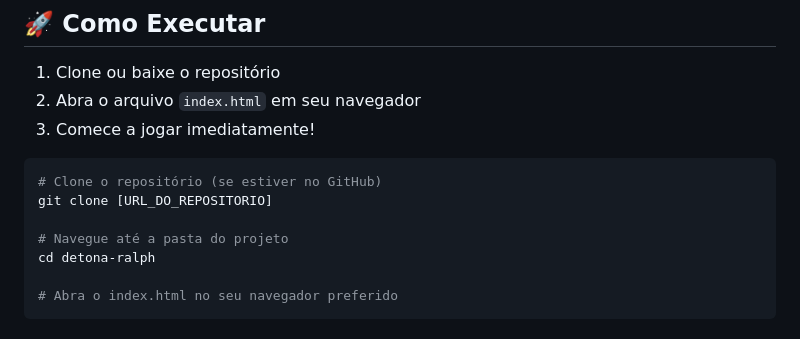
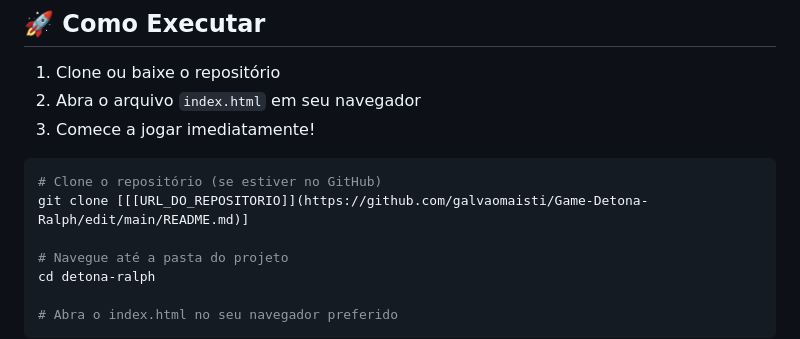
Before and after one commit to galvaomaisti/Game-Detona-Ralph, a Markdown page: README.md, the part around the change. Drawn GitHub-style.

````diff
--- a/README.md
+++ b/README.md
@@ -63,7 +63,7 @@ detona-ralph/
 
 ```bash
 # Clone o repositório (se estiver no GitHub)
-git clone [URL_DO_REPOSITORIO]
+git clone [[[URL_DO_REPOSITORIO]](https://github.com/galvaomaisti/Game-Detona-Ralph/edit/main/README.md)]
 
 # Navegue até a pasta do projeto
 cd detona-ralph
````
